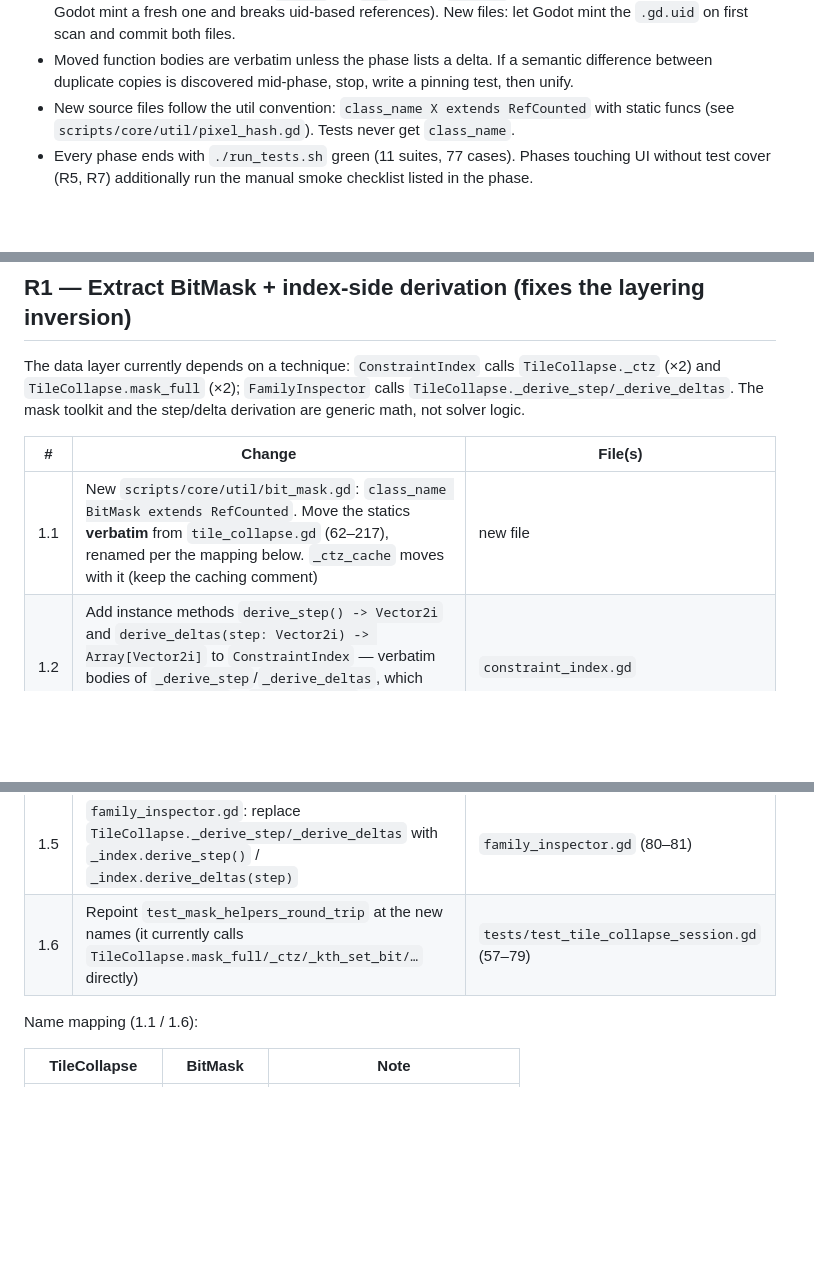
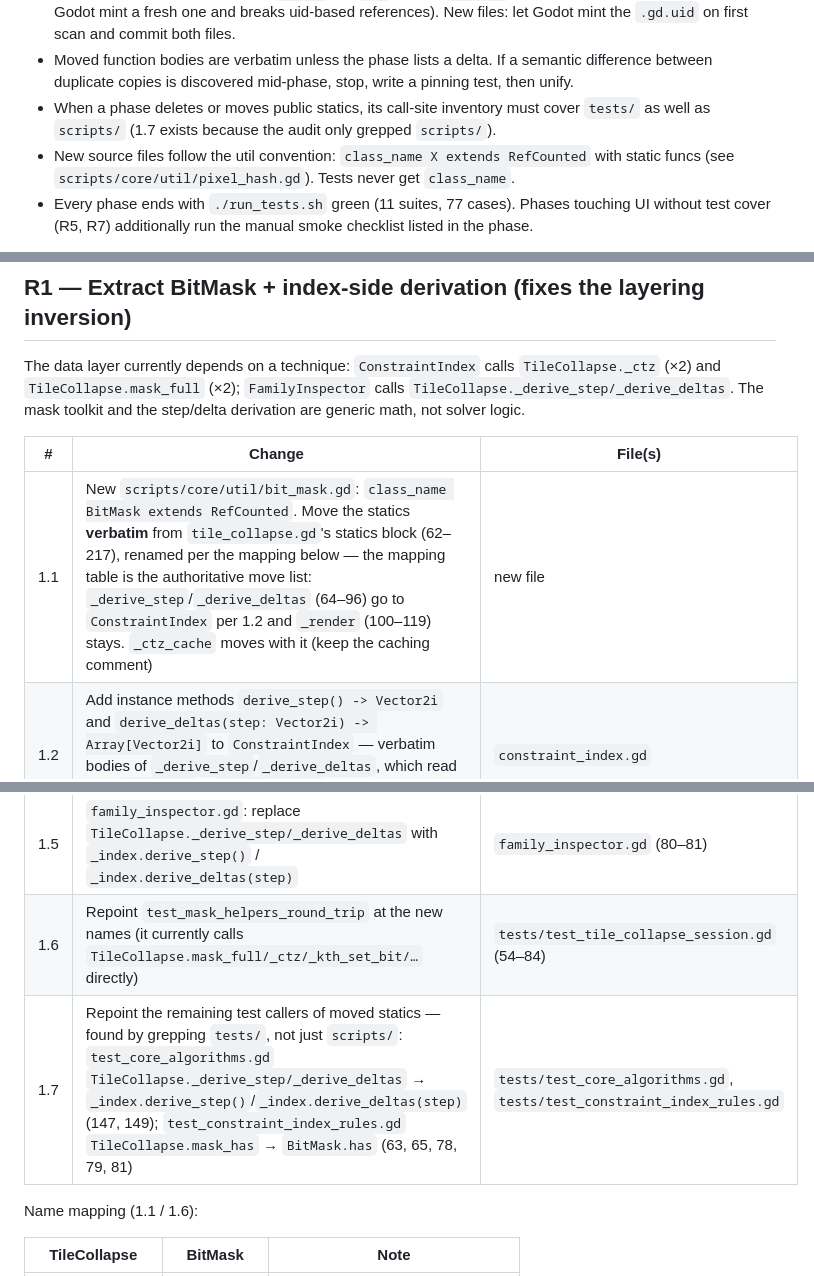
Before and after one commit to Angular-Angel/wfclab, a Markdown page: docs/plans/refactoring_plan.md, 3 parts joined by grey strips. GitHub-like rendering; blank space fills up the shorter version.

```diff
--- a/docs/plans/refactoring_plan.md
+++ b/docs/plans/refactoring_plan.md
@@ -22,6 +23,9 @@ Conventions applied throughout:
 - Moved function bodies are verbatim unless the phase lists a delta. If a
   semantic difference between duplicate copies is discovered mid-phase, stop,
   write a pinning test, then unify.
+- When a phase deletes or moves public statics, its call-site inventory must
+  cover `tests/` as well as `scripts/` (1.7 exists because the audit only
+  grepped `scripts/`).
 - New source files follow the util convention: `class_name X extends RefCounted`
   with static funcs (see `scripts/core/util/pixel_hash.gd`). Tests never get
   `class_name`.
@@ -61,12 +65,13 @@ step/delta derivation are generic math, not solver logic.
 
 | # | Change | File(s) |
 |---|---|---|
-| 1.1 | New `scripts/core/util/bit_mask.gd`: `class_name BitMask extends RefCounted`. Move the statics **verbatim** from `tile_collapse.gd` (62–217), renamed per the mapping below. `_ctz_cache` moves with it (keep the caching comment) | new file |
+| 1.1 | New `scripts/core/util/bit_mask.gd`: `class_name BitMask extends RefCounted`. Move the statics **verbatim** from `tile_collapse.gd`'s statics block (62–217), renamed per the mapping below — the mapping table is the authoritative move list: `_derive_step`/`_derive_deltas` (64–96) go to `ConstraintIndex` per 1.2 and `_render` (100–119) stays. `_ctz_cache` moves with it (keep the caching comment) | new file |
 | 1.2 | Add instance methods `derive_step() -> Vector2i` and `derive_deltas(step: Vector2i) -> Array[Vector2i]` to `ConstraintIndex` — verbatim bodies of `_derive_step`/`_derive_deltas`, which read only `tile_size` + `get_offsets()`. Keep `@warning_ignore("integer_division")` | `constraint_index.gd` |
 | 1.3 | Update all call sites in `tile_collapse.gd` (`TileCollapse.mask_*` → `BitMask.*`, `TileCollapse._derive_step(_index)` → `_index.derive_step()`, `_derive_deltas` likewise), then delete the moved statics from `tile_collapse.gd` | `tile_collapse.gd` |
 | 1.4 | `constraint_index.gd`: `TileCollapse._ctz` → `BitMask.ctz` (2×), `TileCollapse.mask_full` → `BitMask.full` (2×) | `constraint_index.gd` (498, 590, 617, 620) |
 | 1.5 | `family_inspector.gd`: replace `TileCollapse._derive_step/_derive_deltas` with `_index.derive_step()` / `_index.derive_deltas(step)` | `family_inspector.gd` (80–81) |
-| 1.6 | Repoint `test_mask_helpers_round_trip` at the new names (it currently calls `TileCollapse.mask_full/_ctz/_kth_set_bit/…` directly) | `tests/test_tile_collapse_session.gd` (57–79) |
+| 1.6 | Repoint `test_mask_helpers_round_trip` at the new names (it currently calls `TileCollapse.mask_full/_ctz/_kth_set_bit/…` directly) | `tests/test_tile_collapse_session.gd` (54–84) |
+| 1.7 | Repoint the remaining test callers of moved statics — found by grepping `tests/`, not just `scripts/`: `test_core_algorithms.gd` `TileCollapse._derive_step/_derive_deltas` → `_index.derive_step()`/`_index.derive_deltas(step)` (147, 149); `test_constraint_index_rules.gd` `TileCollapse.mask_has` → `BitMask.has` (63, 65, 78, 79, 81) | `tests/test_core_algorithms.gd`, `tests/test_constraint_index_rules.gd` |
 
 Name mapping (1.1 / 1.6):
 
```
Also changed, not shown: other parts of docs/plans/refactoring_plan.md (+9 -8 lines).
